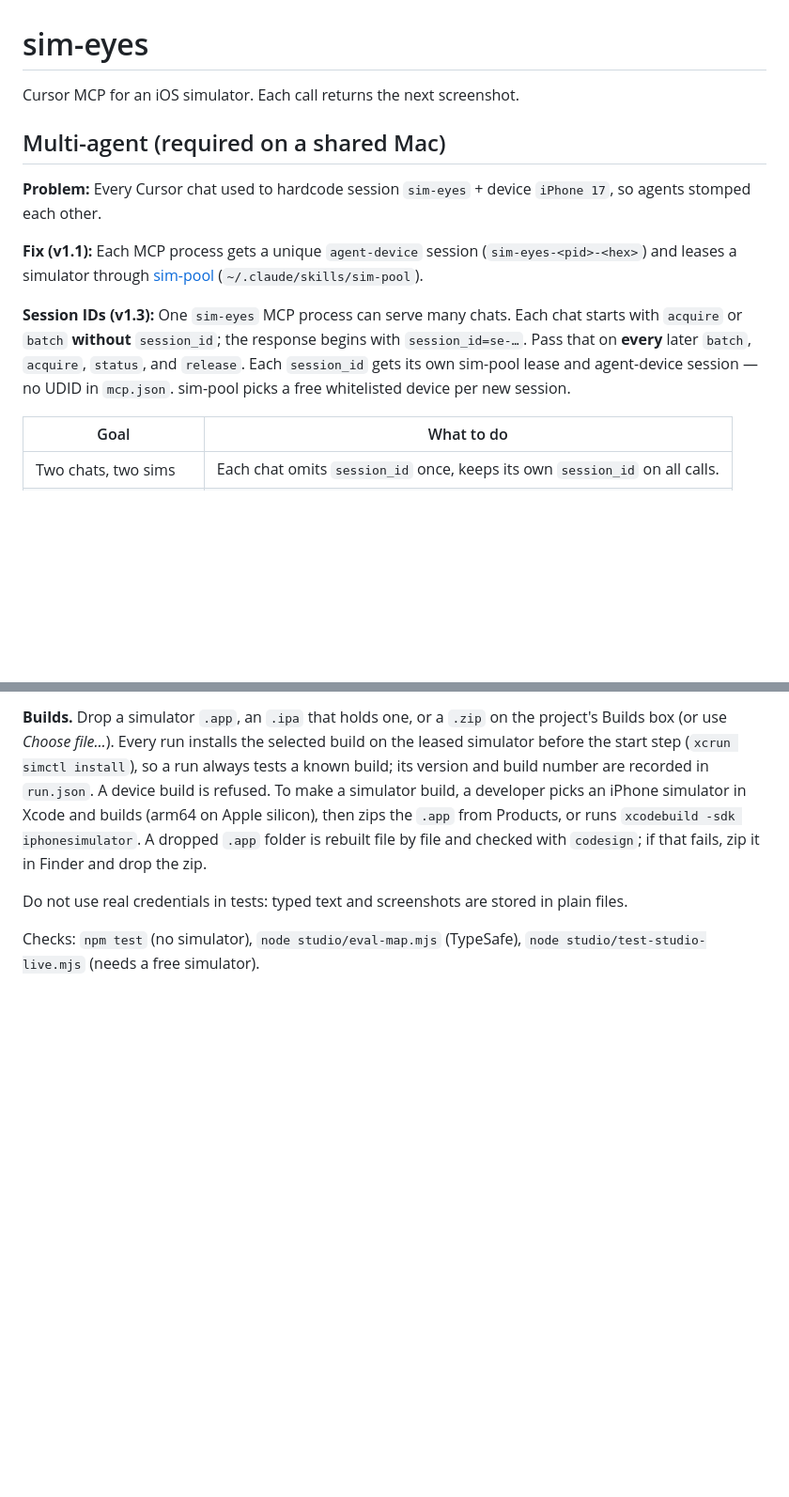
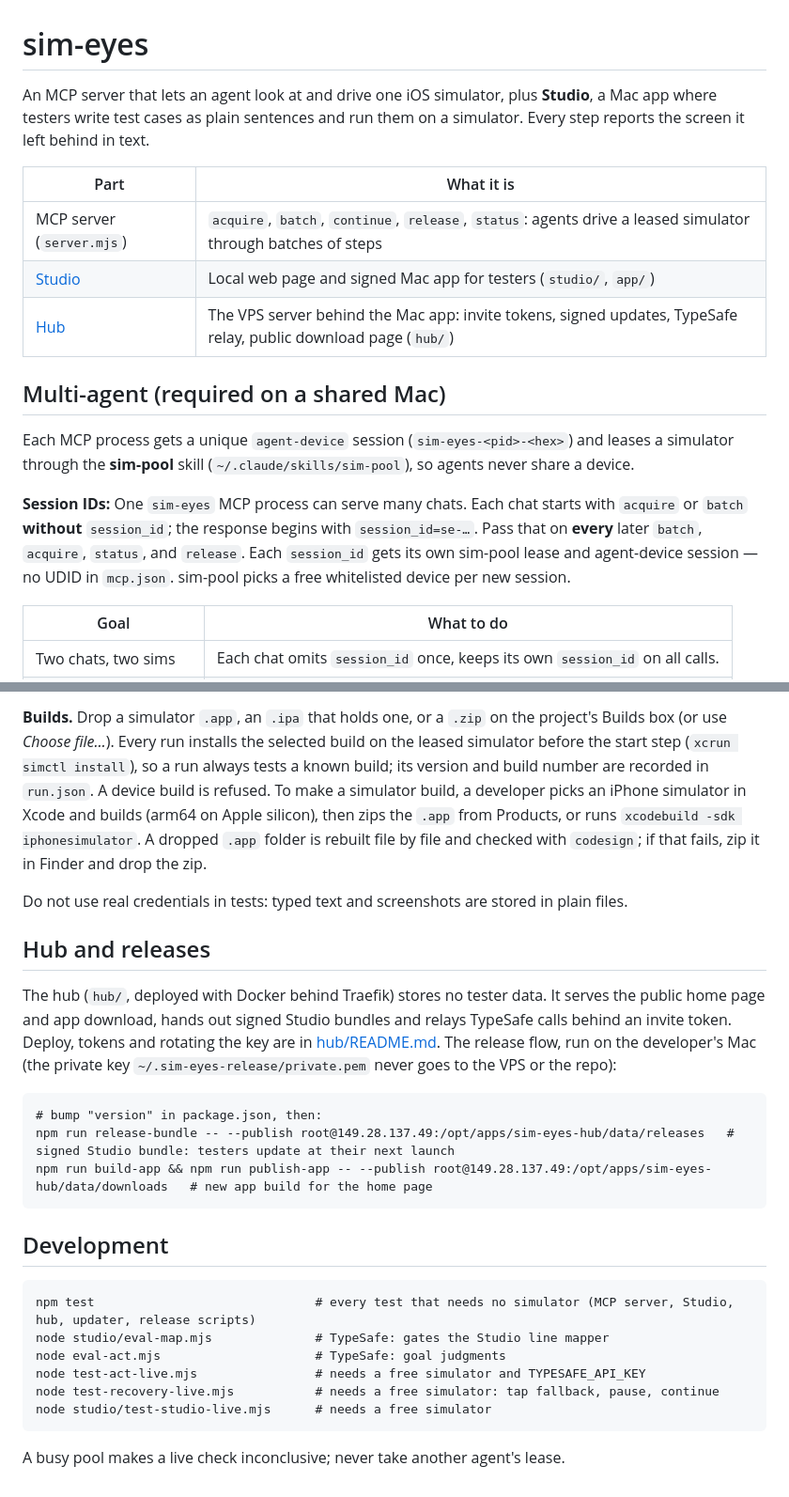
Before and after one commit to trmquang93/sim-eyes, a Markdown page: README.md, 2 parts joined by grey strips. Shown at 94% size. GitHub-like rendering; blank space fills up the shorter version.

Commit message:
docs: rewrite README intro, Studio and Hub sections

````diff
--- a/README.md
+++ b/README.md
@@ -1,14 +1,18 @@
 # sim-eyes
 
-Cursor MCP for an iOS simulator. Each call returns the next screenshot.
+An MCP server that lets an agent look at and drive one iOS simulator, plus **Studio**, a Mac app where testers write test cases as plain sentences and run them on a simulator. Every step reports the screen it left behind in text.
+
+| Part | What it is |
+| --- | --- |
+| MCP server (`server.mjs`) | `acquire`, `batch`, `continue`, `release`, `status`: agents drive a leased simulator through batches of steps |
+| [Studio](#studio-plain-text-tests-for-testers) | Local web page and signed Mac app for testers (`studio/`, `app/`) |
+| [Hub](hub/README.md) | The VPS server behind the Mac app: invite tokens, signed updates, TypeSafe relay, public download page (`hub/`) |
 
 ## Multi-agent (required on a shared Mac)
 
-**Problem:** Every Cursor chat used to hardcode session `sim-eyes` + device `iPhone 17`, so agents stomped each other.
+Each MCP process gets a unique `agent-device` session (`sim-eyes-<pid>-<hex>`) and leases a simulator through the **sim-pool** skill (`~/.claude/skills/sim-pool`), so agents never share a device.
 
-**Fix (v1.1):** Each MCP process gets a unique `agent-device` session (`sim-eyes-<pid>-<hex>`) and leases a simulator through [sim-pool](https://github.com/trmquang93) (`~/.claude/skills/sim-pool`).
-
-**Session IDs (v1.3):** One `sim-eyes` MCP process can serve many chats. Each chat starts with `acquire` or `batch` **without** `session_id`; the response begins with `session_id=se-…`. Pass that on **every** later `batch`, `acquire`, `status`, and `release`. Each `session_id` gets its own sim-pool lease and agent-device session — no UDID in `mcp.json`. sim-pool picks a free whitelisted device per new session.
+**Session IDs:** One `sim-eyes` MCP process can serve many chats. Each chat starts with `acquire` or `batch` **without** `session_id`; the response begins with `session_id=se-…`. Pass that on **every** later `batch`, `acquire`, `status`, and `release`. Each `session_id` gets its own sim-pool lease and agent-device session — no UDID in `mcp.json`. sim-pool picks a free whitelisted device per new session.
 
 | Goal | What to do |
 | --- | --- |
@@ -137,4 +145,25 @@ Needs a free sim-pool simulator to run, and `TYPESAFE_API_KEY` to read lines tha
 
 Do not use real credentials in tests: typed text and screenshots are stored in plain files.
 
-Checks: `npm test` (no simulator), `node studio/eval-map.mjs` (TypeSafe), `node studio/test-studio-live.mjs` (needs a free simulator).
+## Hub and releases
+
+The hub (`hub/`, deployed with Docker behind Traefik) stores no tester data. It serves the public home page and app download, hands out signed Studio bundles and relays TypeSafe calls behind an invite token. Deploy, tokens and rotating the key are in [hub/README.md](hub/README.md). The release flow, run on the developer's Mac (the private key `~/.sim-eyes-release/private.pem` never goes to the VPS or the repo):
+
+```
+# bump "version" in package.json, then:
+npm run release-bundle -- --publish root@149.28.137.49:/opt/apps/sim-eyes-hub/data/releases   # signed Studio bundle: testers update at their next launch
+npm run build-app && npm run publish-app -- --publish root@149.28.137.49:/opt/apps/sim-eyes-hub/data/downloads   # new app build for the home page
+```
+
+## Development
+
+```
+npm test                              # every test that needs no simulator (MCP server, Studio, hub, updater, release scripts)
+node studio/eval-map.mjs              # TypeSafe: gates the Studio line mapper
+node eval-act.mjs                     # TypeSafe: goal judgments
+node test-act-live.mjs                # needs a free simulator and TYPESAFE_API_KEY
+node test-recovery-live.mjs           # needs a free simulator: tap fallback, pause, continue
+node studio/test-studio-live.mjs      # needs a free simulator
+```
+
+A busy pool makes a live check inconclusive; never take another agent's lease.
````
Also changed, not shown: other parts of README.md (+7 -3 lines).
